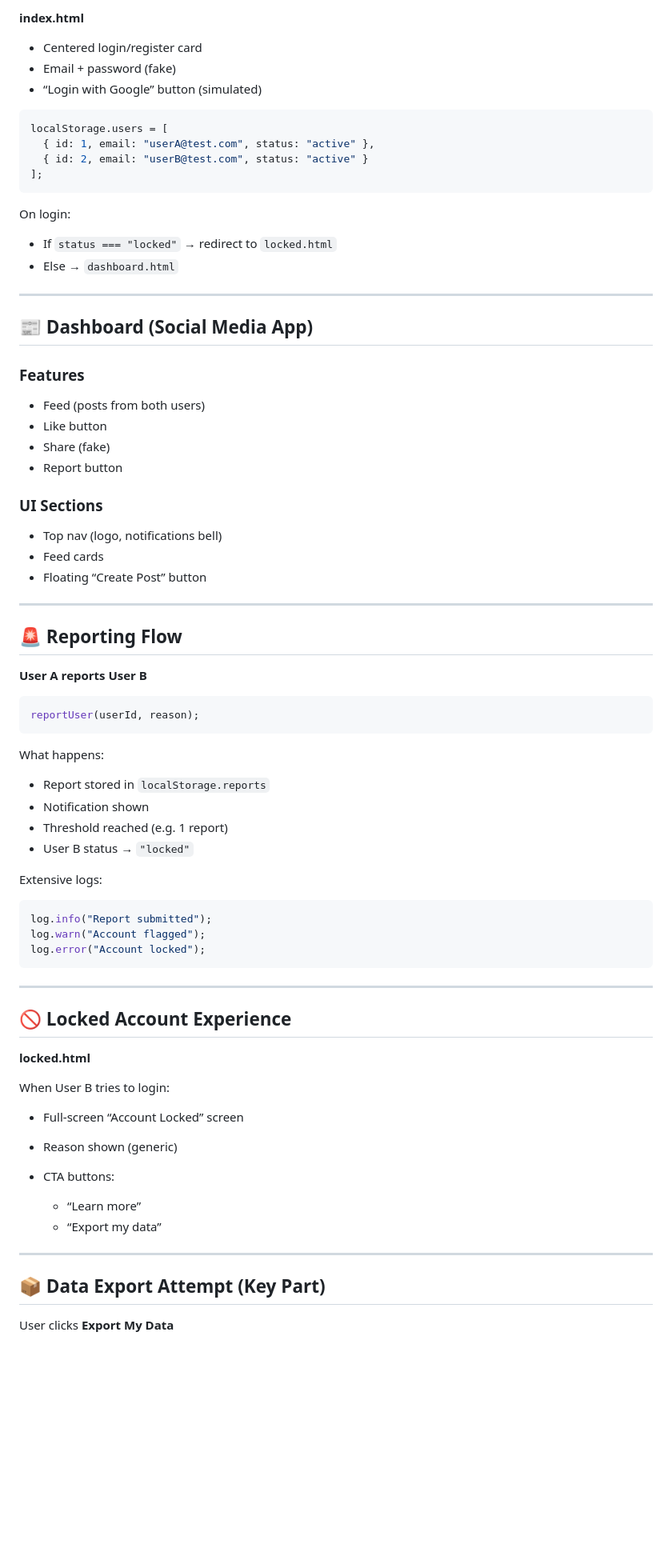
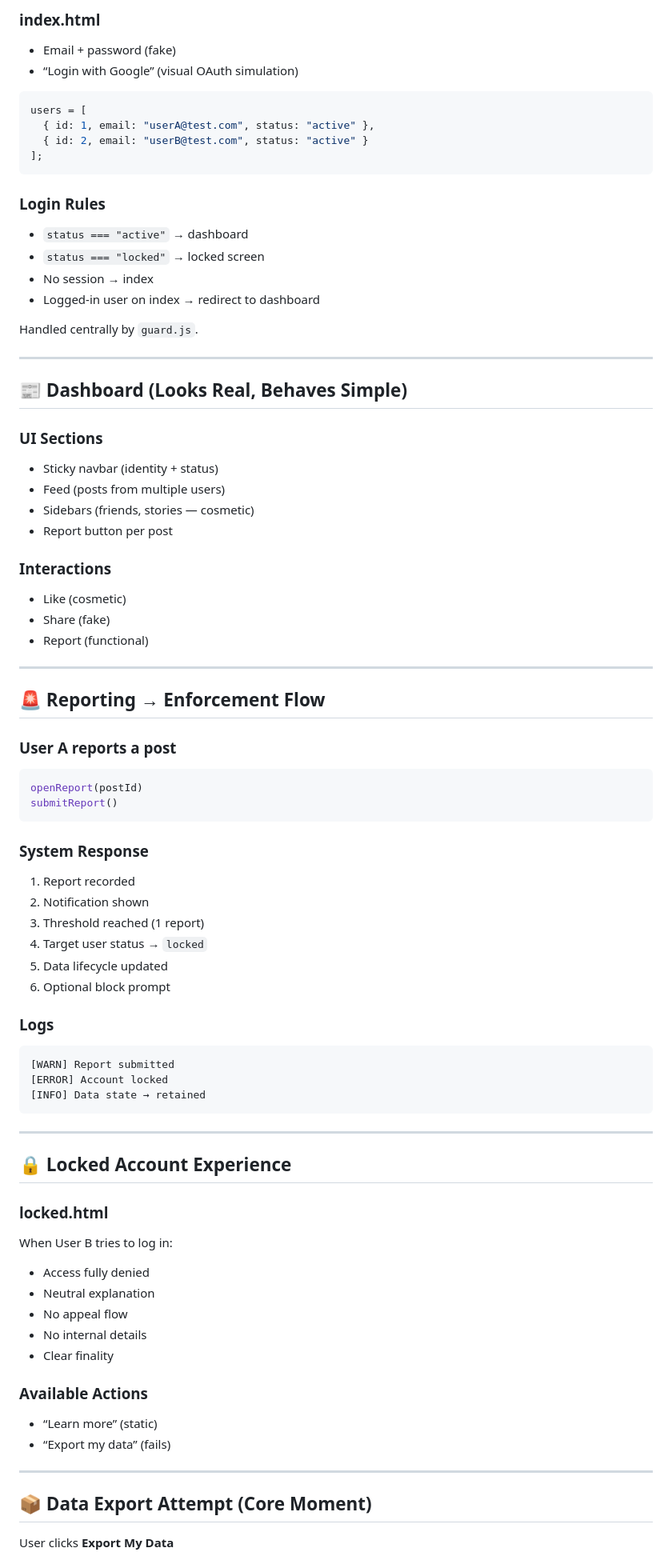
Before and after one commit to genes2160/account-lockout-data-access-poc, a Markdown page: WORKFLOW.md, the part around one of its changes. Shown at 80% size. Drawn GitHub-style; blank space fills up the shorter version.

Commit message:
✨ refactor(workflow): refine POC goals and design principles for clarity

````diff
--- a/WORKFLOW.md
+++ b/WORKFLOW.md
@@ -72,82 +89,92 @@ This visually illustrates the **gap between enforcement and data rights**.
 
-**index.html**
+### index.html
 
-* Centered login/register card
 * Email + password (fake)
-* “Login with Google” button (simulated)
+* “Login with Google” (visual OAuth simulation)
 
 ```js
-localStorage.users = [
+users = [
   { id: 1, email: "userA@test.com", status: "active" },
   { id: 2, email: "userB@test.com", status: "active" }
 ];
 ```
 
-On login:
+### Login Rules
 
-* If `status === "locked"` → redirect to `locked.html`
-* Else → `dashboard.html`
+* `status === "active"` → dashboard
+* `status === "locked"` → locked screen
+* No session → index
+* Logged-in user on index → redirect to dashboard
+
+Handled centrally by `guard.js`.
 
 ---
 
-## 📰 Dashboard (Social Media App)
-
-### Features
-
-* Feed (posts from both users)
-* Like button
-* Share (fake)
-* Report button
+## 📰 Dashboard (Looks Real, Behaves Simple)
 
 ### UI Sections
 
-* Top nav (logo, notifications bell)
-* Feed cards
-* Floating “Create Post” button
+* Sticky navbar (identity + status)
+* Feed (posts from multiple users)
+* Sidebars (friends, stories — cosmetic)
+* Report button per post
+
+### Interactions
+
+* Like (cosmetic)
+* Share (fake)
+* Report (functional)
 
 ---
 
-## 🚨 Reporting Flow
+## 🚨 Reporting → Enforcement Flow
 
-**User A reports User B**
+### User A reports a post
 
 ```js
-reportUser(userId, reason);
+openReport(postId)
+submitReport()
 ```
 
-What happens:
+### System Response
 
-* Report stored in `localStorage.reports`
-* Notification shown
-* Threshold reached (e.g. 1 report)
-* User B status → `"locked"`
+1. Report recorded
+2. Notification shown
+3. Threshold reached (1 report)
+4. Target user status → `locked`
+5. Data lifecycle updated
+6. Optional block prompt
 
-Extensive logs:
+### Logs
 
-```js
-log.info("Report submitted");
-log.warn("Account flagged");
-log.error("Account locked");
+```
+[WARN] Report submitted
+[ERROR] Account locked
+[INFO] Data state → retained
 ```
 
 ---
 
-## 🚫 Locked Account Experience
+## 🔒 Locked Account Experience
 
-**locked.html**
+### locked.html
 
-When User B tries to login:
+When User B tries to log in:
 
-* Full-screen “Account Locked” screen
-* Reason shown (generic)
-* CTA buttons:
+* Access fully denied
+* Neutral explanation
+* No appeal flow
+* No internal details
+* Clear finality
 
-  * “Learn more”
-  * “Export my data”
+### Available Actions
+
+* “Learn more” (static)
+* “Export my data” (fails)
 
 ---
 
-## 📦 Data Export Attempt (Key Part)
+## 📦 Data Export Attempt (Core Moment)
 
 User clicks **Export My Data**
 
````
Also changed, not shown: other parts of WORKFLOW.md (+151 -223 lines).
